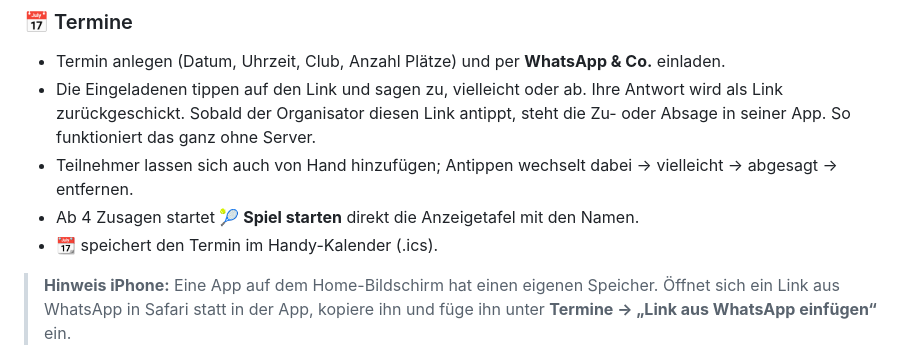
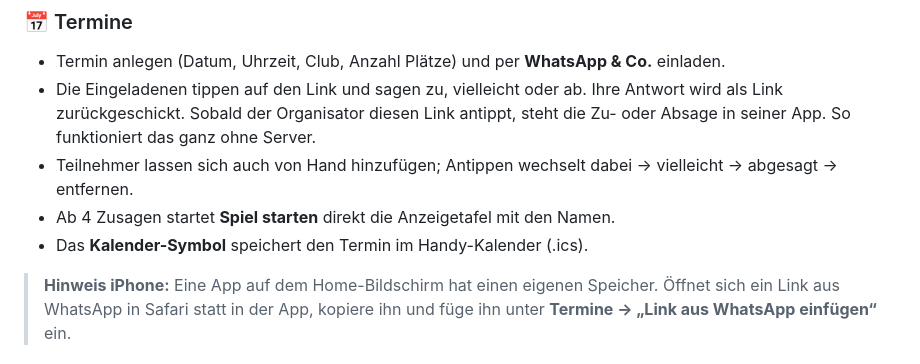
Before and after one commit to walterdeiss-blip/TEst, a Markdown page: padel/README.md, the part around the change. Drawn GitHub-style.

Commit message:
Padel-README: Knöpfe passend zum neuen Design beschreiben
Co-Authored-By: Claude Opus 5.5 <noreply@anthropic.com>
Claude-Session: https://claude.ai/code/session_01Jx6zFspcYo6zXLxBTBxB9g

```diff
--- a/padel/README.md
+++ b/padel/README.md
@@ -41,8 +41,8 @@ und speichert alles nur auf dem eigenen Gerät. Ein Konto oder Server ist nicht
   zurückgeschickt. Sobald der Organisator diesen Link antippt, steht die Zu- oder Absage in seiner App.
   So funktioniert das ganz ohne Server.
 - Teilnehmer lassen sich auch von Hand hinzufügen; Antippen wechselt dabei → vielleicht → abgesagt → entfernen.
-- Ab 4 Zusagen startet **🎾 Spiel starten** direkt die Anzeigetafel mit den Namen.
-- **📆** speichert den Termin im Handy-Kalender (.ics).
+- Ab 4 Zusagen startet **Spiel starten** direkt die Anzeigetafel mit den Namen.
+- Das **Kalender-Symbol** speichert den Termin im Handy-Kalender (.ics).
 
 > **Hinweis iPhone:** Eine App auf dem Home-Bildschirm hat einen eigenen Speicher. Öffnet sich ein Link aus
 > WhatsApp in Safari statt in der App, kopiere ihn und füge ihn unter **Termine → „Link aus WhatsApp einfügen“** ein.
```
